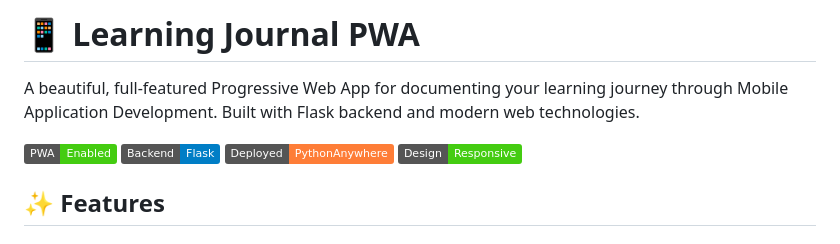
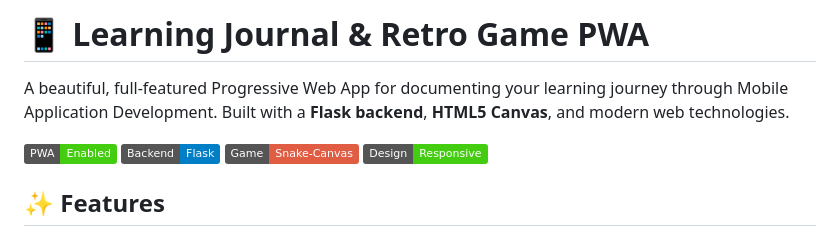
Before and after one commit to Lucas-ctrl1/Learning-journal-PWA, a Markdown page: README.md, the part around one of its changes. GitHub-like rendering; badges without logos.

```diff
--- a/README.md
+++ b/README.md
@@ -1,10 +1,10 @@
-# 📱 Learning Journal PWA
+# 📱 Learning Journal & Retro Game PWA
 
-A beautiful, full-featured Progressive Web App for documenting your learning journey through Mobile Application Development. Built with Flask backend and modern web technologies.
+A beautiful, full-featured Progressive Web App for documenting your learning journey through Mobile Application Development. Built with a **Flask backend**, **HTML5 Canvas**, and modern web technologies.
 
 ![PWA](https://img.shields.io/badge/PWA-Enabled-brightgreen)
 ![Flask](https://img.shields.io/badge/Backend-Flask-blue)
-![PythonAnywhere](https://img.shields.io/badge/Deployed-PythonAnywhere-orange)
+![Snake](https://img.shields.io/badge/Game-Snake--Canvas-red)
 ![Responsive](https://img.shields.io/badge/Design-Responsive-success)
 
 ## ✨ Features
```
Also changed, not shown: other parts of README.md (+25 -23 lines).
